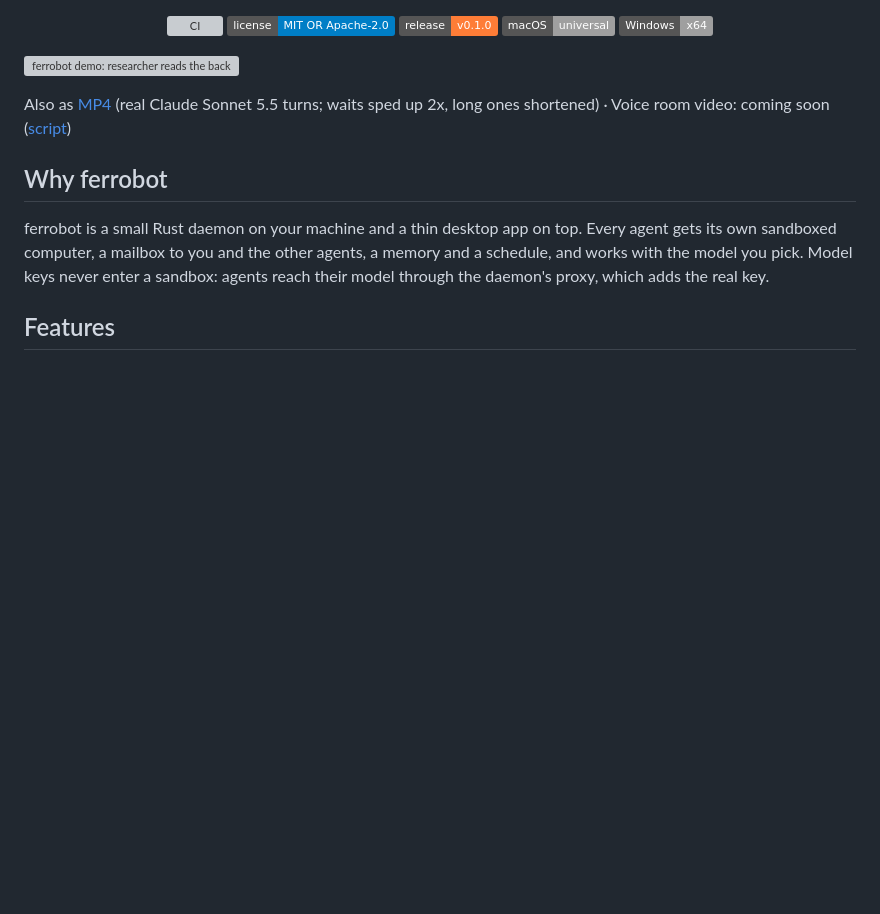
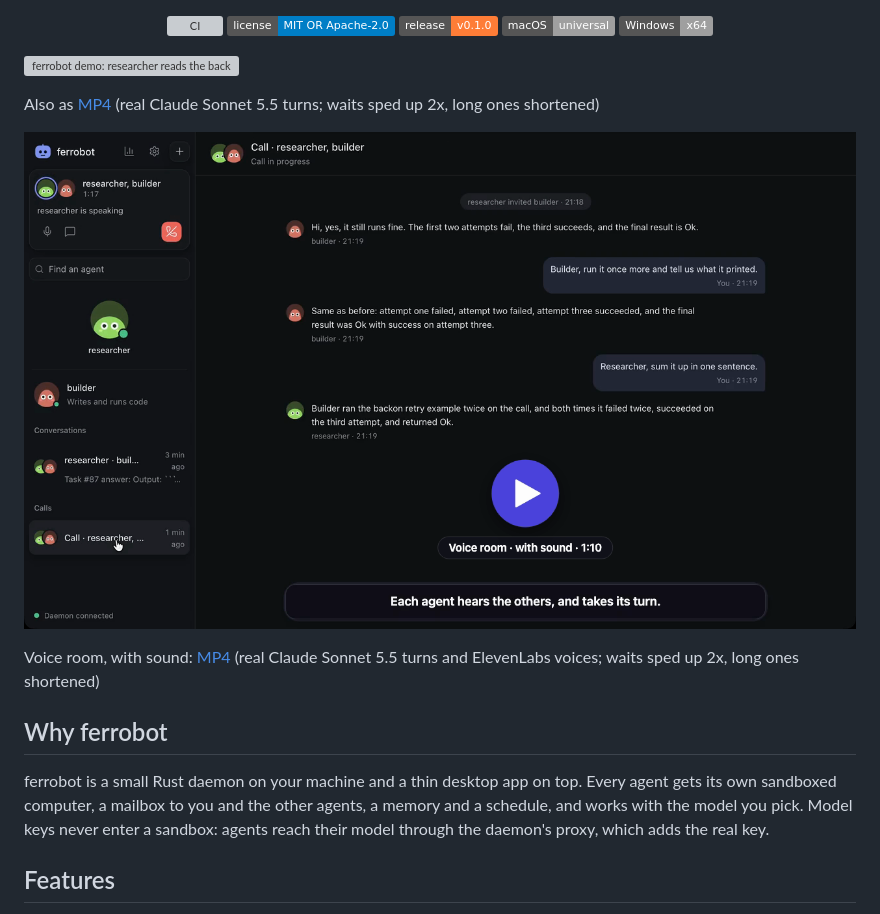
Before and after one commit to byQuexo/ferrobot, a Markdown page: README.md, the part around one of its changes. GitHub-like rendering; pictures changed too: docs/assets/voice-room.png (added); badges without logos; blank space fills up the shorter version; grey boxes are pictures that could not be loaded.

Commit message:
docs: add the voice room video to the README

```diff
--- a/README.md
+++ b/README.md
@@ -16,7 +16,11 @@
 
 ![ferrobot demo: researcher reads the backon docs through the DeepWiki connector, asks you a question and hands the build to builder, which runs cargo on its own computer; then a shared report and the cost in Usage](docs/assets/demo.gif)
 
-Also as [MP4](docs/assets/demo.mp4) (real Claude Sonnet 5.5 turns; waits sped up 2x, long ones shortened) · Voice room video: coming soon ([script](docs/launch/voice-room-script.md))
+Also as [MP4](docs/assets/demo.mp4) (real Claude Sonnet 5.5 turns; waits sped up 2x, long ones shortened)
+
+[![Voice room video: you call researcher, it brings builder into the call, builder reruns the example on its own computer and researcher sums up](docs/assets/voice-room.png)](docs/assets/voice-room.mp4)
+
+Voice room, with sound: [MP4](docs/assets/voice-room.mp4) (real Claude Sonnet 5.5 turns and ElevenLabs voices; waits sped up 2x, long ones shortened)
 
 ## Why ferrobot
 
```
Also changed, not shown: other parts of README.md (+1 -1 lines), 1 other file.
